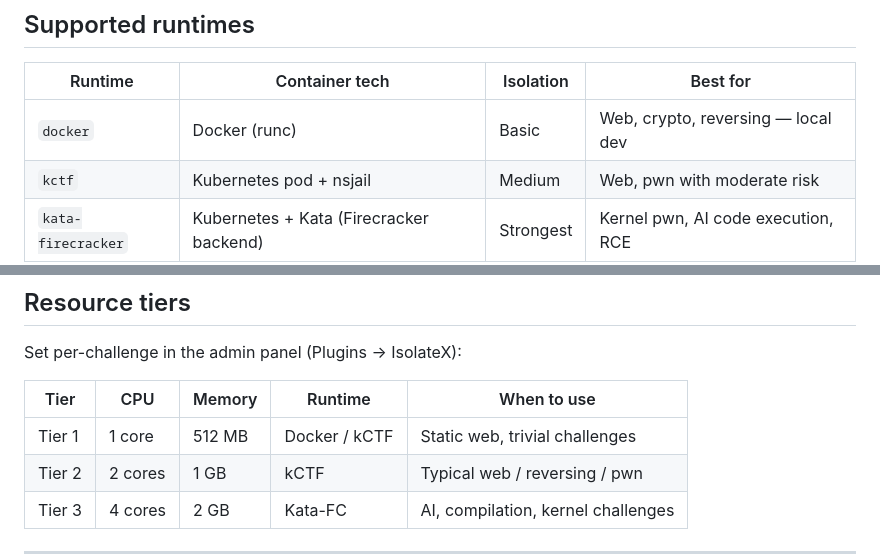
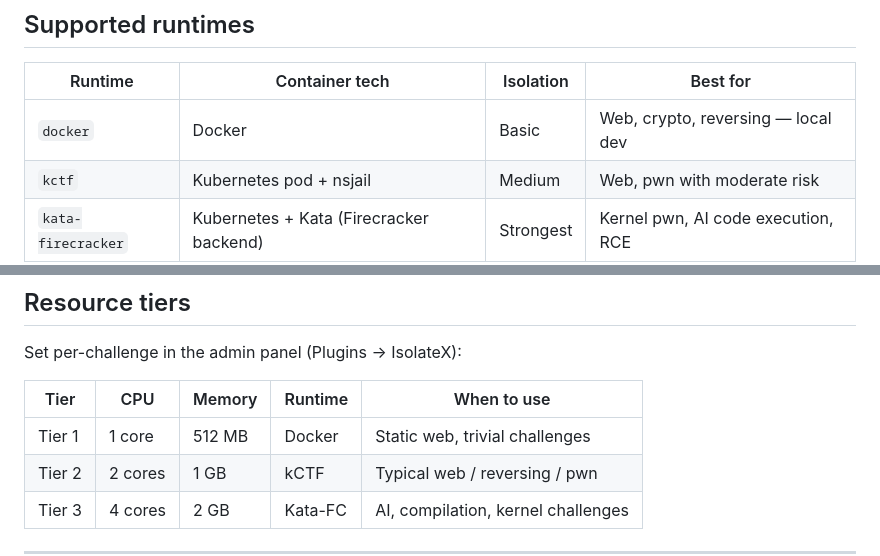
Before and after one commit to codewithdaniel1/IsolateX, a Markdown page: README.md, 2 parts joined by grey strips. Drawn GitHub-style.

```diff
--- a/README.md
+++ b/README.md
@@ -24,7 +24,7 @@ On challenges without instancing enabled: nothing — the plugin is completely i
 
 | Runtime | Container tech | Isolation | Best for |
 |---|---|---|---|
-| `docker` | Docker (runc) | Basic | Web, crypto, reversing — local dev |
+| `docker` | Docker | Basic | Web, crypto, reversing — local dev |
 | `kctf` | Kubernetes pod + nsjail | Medium | Web, pwn with moderate risk |
 | `kata-firecracker` | Kubernetes + Kata (Firecracker backend) | Strongest | Kernel pwn, AI code execution, RCE |
 
@@ -43,7 +43,7 @@ Set per-challenge in the admin panel (Plugins → IsolateX):
 
 | Tier | CPU | Memory | Runtime | When to use |
 |---|---|---|---|---|
-| Tier 1 | 1 core | 512 MB | Docker / kCTF | Static web, trivial challenges |
+| Tier 1 | 1 core | 512 MB | Docker | Static web, trivial challenges |
 | Tier 2 | 2 cores | 1 GB | kCTF | Typical web / reversing / pwn |
 | Tier 3 | 4 cores | 2 GB | Kata-FC | AI, compilation, kernel challenges |
 
```
